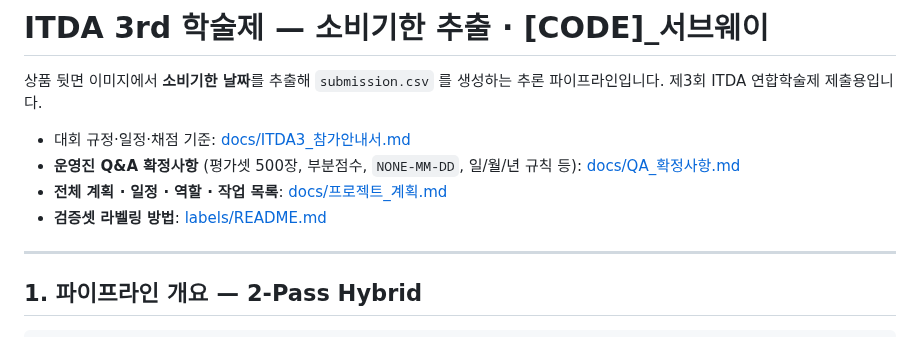
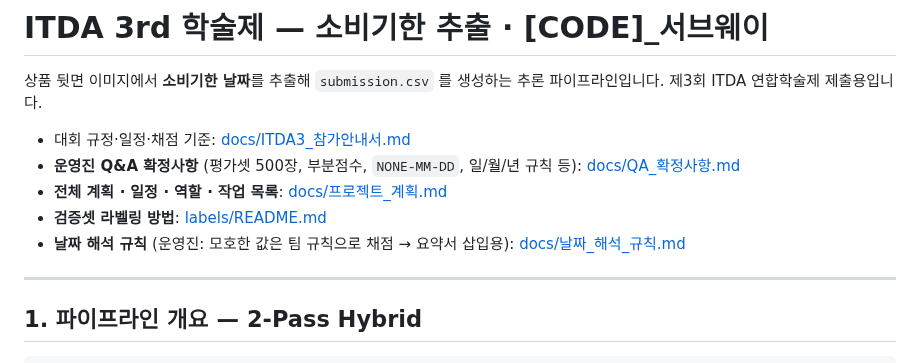
Before and after one commit to LEEbyeongchul/itda3-CODE-subway, a Markdown page: README.md, the part around the change. Drawn GitHub-style.

```diff
--- a/README.md
+++ b/README.md
@@ -6,6 +6,7 @@
 - **운영진 Q&A 확정사항** (평가셋 500장, 부분점수, `NONE-MM-DD`, 일/월/년 규칙 등): [docs/QA_확정사항.md](docs/QA_확정사항.md)
 - **전체 계획 · 일정 · 역할 · 작업 목록**: [docs/프로젝트_계획.md](docs/프로젝트_계획.md)
 - **검증셋 라벨링 방법**: [labels/README.md](labels/README.md)
+- **날짜 해석 규칙** (운영진: 모호한 값은 팀 규칙으로 채점 → 요약서 삽입용): [docs/날짜_해석_규칙.md](docs/날짜_해석_규칙.md)
 
 ---
 
```
Also changed, not shown: docs/날짜_해석_규칙.md (added, +69 -0 lines).
